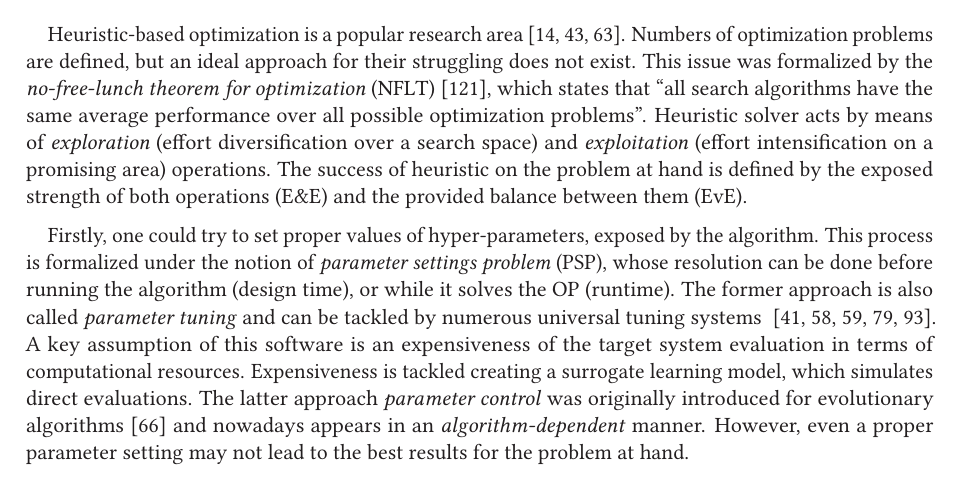
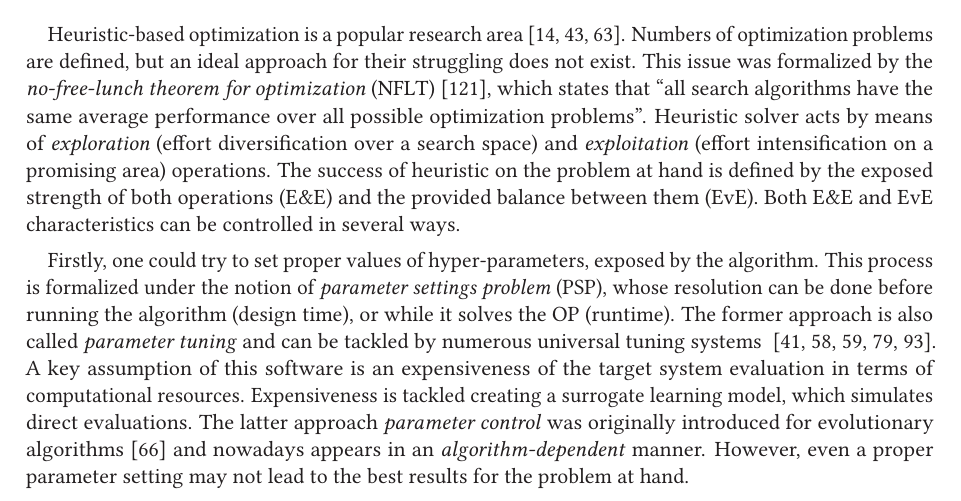
Before and after one commit to YevheniiSemendiak/tud_master_text, a LaTeX thesis (semendiak_thesis.tex, which reads content/01_intro.tex): part of page 5 of 115, cut so that both start at the same text. Compiled offline with pdfLaTeX.

Commit message:
fix introduction start

```diff
--- a/content/01_intro.tex
+++ b/content/01_intro.tex
@@ -1,7 +1,7 @@
 \chapter{Introduction}\label{intro}
 
 \section{Motivation}
-Heuristic-based optimization is a popular research area~\cite{junger2003combinatorial,biegler2004retrospective,festa2014brief}. Numbers of optimization problems are defined, but an ideal approach for their struggling does not exist. This issue was formalized by the \emph{no-free-lunch theorem for optimization} (NFLT)~\cite{wolpert1997no}, which states that ``all search algorithms have the same average performance over all possible optimization problems''. Heuristic solver acts by means of \emph{exploration} (effort diversification over a search space) and \emph{exploitation} (effort intensification on a promising area) operations. The success of heuristic on the problem at hand is defined by the exposed strength of both operations (E\&E) and the provided balance between them (EvE).
+Heuristic-based optimization is a popular research area~\cite{junger2003combinatorial,biegler2004retrospective,festa2014brief}. Numbers of optimization problems are defined, but an ideal approach for their struggling does not exist. This issue was formalized by the \emph{no-free-lunch theorem for optimization} (NFLT)~\cite{wolpert1997no}, which states that ``all search algorithms have the same average performance over all possible optimization problems''. Heuristic solver acts by means of \emph{exploration} (effort diversification over a search space) and \emph{exploitation} (effort intensification on a promising area) operations. The success of heuristic on the problem at hand is defined by the exposed strength of both operations (E\&E) and the provided balance between them (EvE). Both E\&E and EvE characteristics can be controlled in several ways.
 
 Firstly, one could try to set proper values of hyper-parameters, exposed by the algorithm. This process is formalized under the notion of \emph{parameter settings problem} (PSP), whose resolution can be done before running the algorithm (design time), or while it solves the OP (runtime). The former approach is also called \emph{parameter tuning} and can be tackled by numerous universal tuning systems ~\cite{hutter2009paramils,hutter2011sequential,lopez2016irace,falkner2018bohb,brise2spl}. A key assumption of this software is an expensiveness of the target system evaluation in terms of computational resources. Expensiveness is tackled creating a surrogate learning model, which simulates direct evaluations. The latter approach \emph{parameter control} was originally introduced for evolutionary algorithms~\cite{karafotias2014parameter} and nowadays appears in an \emph{algorithm-dependent} manner. However, even a proper parameter setting may not lead to the best results for the problem at hand.
 
```
